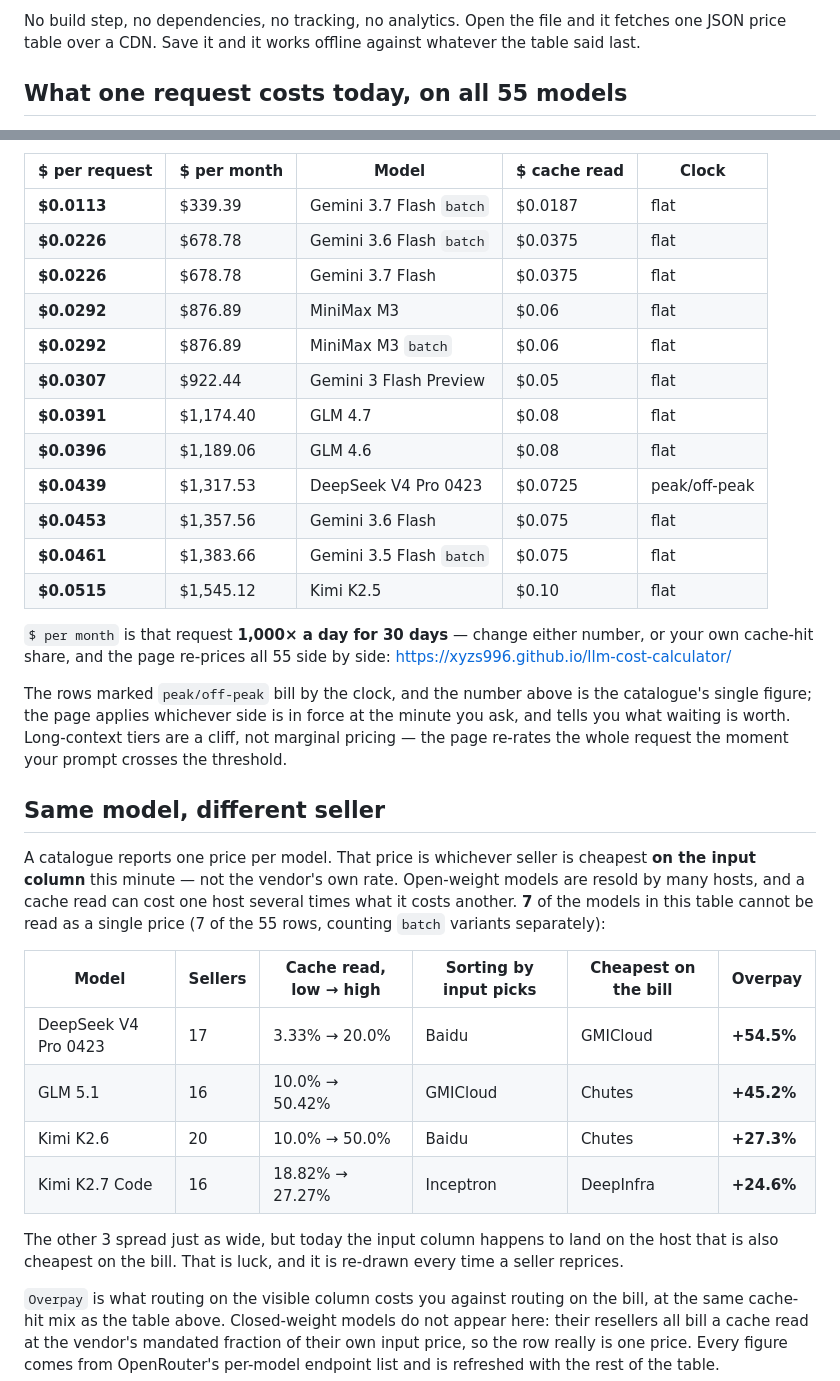
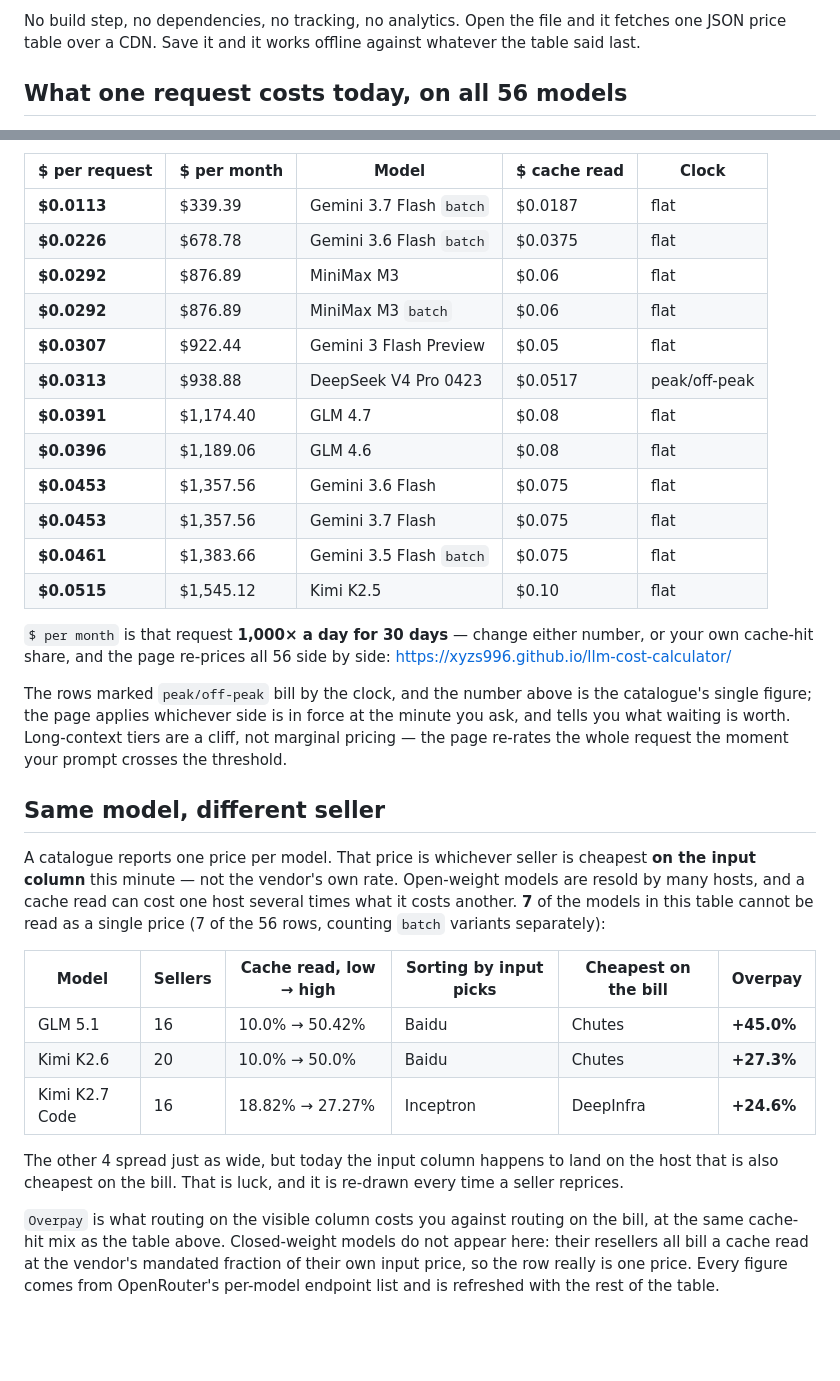
Before and after one commit to xyzs996/llm-cost-calculator, a Markdown page: README.md, 2 parts joined by grey strips. GitHub-like rendering; blank space fills up the shorter version.

Commit message:
Refresh the price table in the README

```diff
--- a/README.md
+++ b/README.md
@@ -11,5 +11,5 @@ whatever the table said last.
 
 <!-- price-table: 每天从价目表生成,别手改这一段 -->
 
-## What one request costs today, on all 55 models
+## What one request costs today, on all 56 models
 
@@ -19,33 +19,32 @@ One coding-agent request — **382,560 cached input + 16,280 fresh input + 1,160
 | --- | --- | --- | --- | --- |
 | **$0.0113** | $339.39 | Gemini 3.7 Flash `batch` | $0.0187 | flat |
 | **$0.0226** | $678.78 | Gemini 3.6 Flash `batch` | $0.0375 | flat |
-| **$0.0226** | $678.78 | Gemini 3.7 Flash | $0.0375 | flat |
 | **$0.0292** | $876.89 | MiniMax M3 | $0.06 | flat |
 | **$0.0292** | $876.89 | MiniMax M3 `batch` | $0.06 | flat |
 | **$0.0307** | $922.44 | Gemini 3 Flash Preview | $0.05 | flat |
+| **$0.0313** | $938.88 | DeepSeek V4 Pro 0423 | $0.0517 | peak/off-peak |
 | **$0.0391** | $1,174.40 | GLM 4.7 | $0.08 | flat |
 | **$0.0396** | $1,189.06 | GLM 4.6 | $0.08 | flat |
-| **$0.0439** | $1,317.53 | DeepSeek V4 Pro 0423 | $0.0725 | peak/off-peak |
 | **$0.0453** | $1,357.56 | Gemini 3.6 Flash | $0.075 | flat |
+| **$0.0453** | $1,357.56 | Gemini 3.7 Flash | $0.075 | flat |
 | **$0.0461** | $1,383.66 | Gemini 3.5 Flash `batch` | $0.075 | flat |
 | **$0.0515** | $1,545.12 | Kimi K2.5 | $0.10 | flat |
 
-`$ per month` is that request **1,000× a day for 30 days** — change either number, or your own cache-hit share, and the page re-prices all 55 side by side: <https://xyzs996.github.io/llm-cost-calculator/>
+`$ per month` is that request **1,000× a day for 30 days** — change either number, or your own cache-hit share, and the page re-prices all 56 side by side: <https://xyzs996.github.io/llm-cost-calculator/>
 
 The rows marked `peak/off-peak` bill by the clock, and the number above is the catalogue's single figure; the page applies whichever side is in force at the minute you ask, and tells you what waiting is worth. Long-context tiers are a cliff, not marginal pricing — the page re-rates the whole request the moment your prompt crosses the threshold.
 
 ## Same model, different seller
 
-A catalogue reports one price per model. That price is whichever seller is cheapest **on the input column** this minute — not the vendor's own rate. Open-weight models are resold by many hosts, and a cache read can cost one host several times what it costs another. **7** of the models in this table cannot be read as a single price (7 of the 55 rows, counting `batch` variants separately):
+A catalogue reports one price per model. That price is whichever seller is cheapest **on the input column** this minute — not the vendor's own rate. Open-weight models are resold by many hosts, and a cache read can cost one host several times what it costs another. **7** of the models in this table cannot be read as a single price (7 of the 56 rows, counting `batch` variants separately):
 
 | Model | Sellers | Cache read, low → high | Sorting by input picks | Cheapest on the bill | Overpay |
 | --- | --- | --- | --- | --- | --- |
-| DeepSeek V4 Pro 0423 | 17 | 3.33% → 20.0% | Baidu | GMICloud | **+54.5%** |
-| GLM 5.1 | 16 | 10.0% → 50.42% | GMICloud | Chutes | **+45.2%** |
+| GLM 5.1 | 16 | 10.0% → 50.42% | Baidu | Chutes | **+45.0%** |
 | Kimi K2.6 | 20 | 10.0% → 50.0% | Baidu | Chutes | **+27.3%** |
 | Kimi K2.7 Code | 16 | 18.82% → 27.27% | Inceptron | DeepInfra | **+24.6%** |
 
-The other 3 spread just as wide, but today the input column happens to land on the host that is also cheapest on the bill. That is luck, and it is re-drawn every time a seller reprices.
+The other 4 spread just as wide, but today the input column happens to land on the host that is also cheapest on the bill. That is luck, and it is re-drawn every time a seller reprices.
 
 `Overpay` is what routing on the visible column costs you against routing on the bill, at the same cache-hit mix as the table above. Closed-weight models do not appear here: their resellers all bill a cache read at the vendor's mandated fraction of their own input price, so the row really is one price. Every figure comes from OpenRouter's per-model endpoint list and is refreshed with the rest of the table.
 
```
Also changed, not shown: other parts of README.md (+1 -1 lines).
